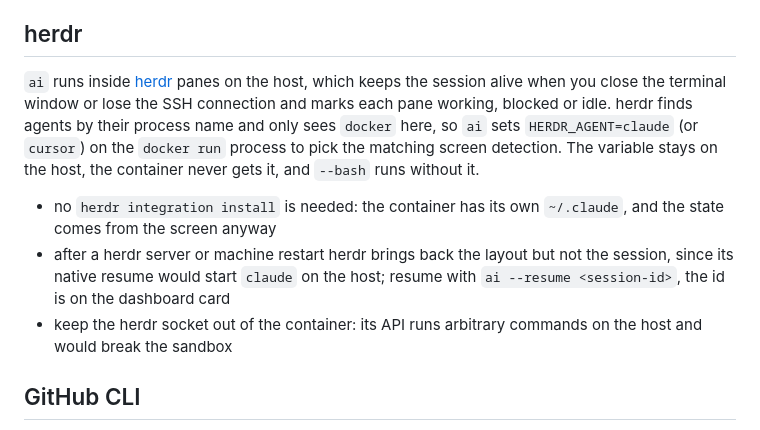
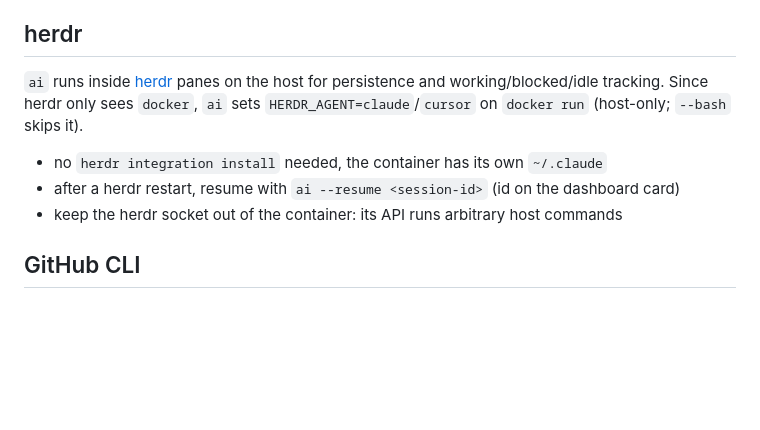
Before and after one commit to michalkowol/ai, a Markdown page: README.md, the part around the change. Rendered like a GitHub page; blank space fills up the shorter version.

```diff
--- a/README.md
+++ b/README.md
@@ -105,11 +105,11 @@ installed app runs in its own window and keeps the notifications.
 
 ## herdr
 
-`ai` runs inside [herdr](https://herdr.dev) panes on the host, which keeps the session alive when you close the terminal window or lose the SSH connection and marks each pane working, blocked or idle. herdr finds agents by their process name and only sees `docker` here, so `ai` sets `HERDR_AGENT=claude` (or `cursor`) on the `docker run` process to pick the matching screen detection. The variable stays on the host, the container never gets it, and `--bash` runs without it.
+`ai` runs inside [herdr](https://herdr.dev) panes on the host for persistence and working/blocked/idle tracking. Since herdr only sees `docker`, `ai` sets `HERDR_AGENT=claude`/`cursor` on `docker run` (host-only; `--bash` skips it).
 
-- no `herdr integration install` is needed: the container has its own `~/.claude`, and the state comes from the screen anyway
-- after a herdr server or machine restart herdr brings back the layout but not the session, since its native resume would start `claude` on the host; resume with `ai --resume <session-id>`, the id is on the dashboard card
-- keep the herdr socket out of the container: its API runs arbitrary commands on the host and would break the sandbox
+- no `herdr integration install` needed, the container has its own `~/.claude`
+- after a herdr restart, resume with `ai --resume <session-id>` (id on the dashboard card)
+- keep the herdr socket out of the container: its API runs arbitrary host commands
 
 ## GitHub CLI
 
```
